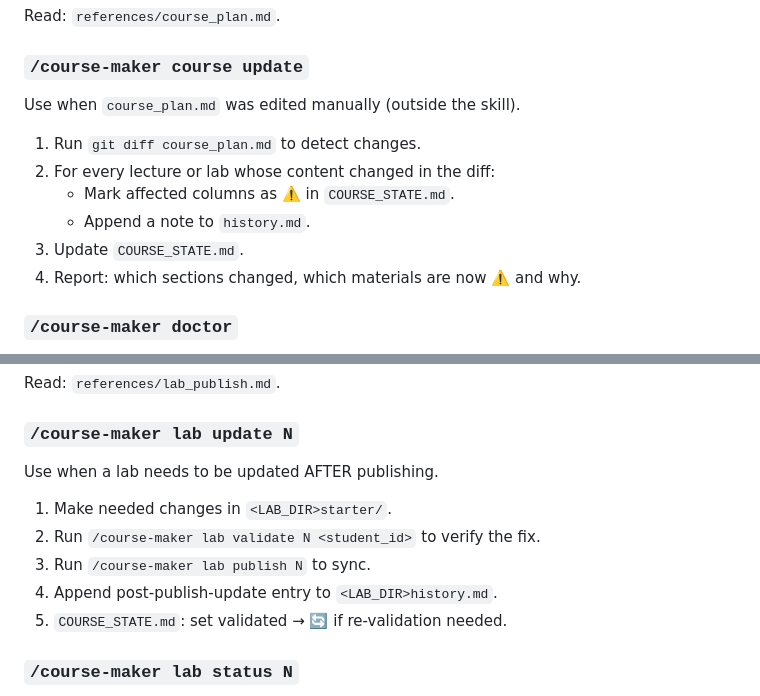
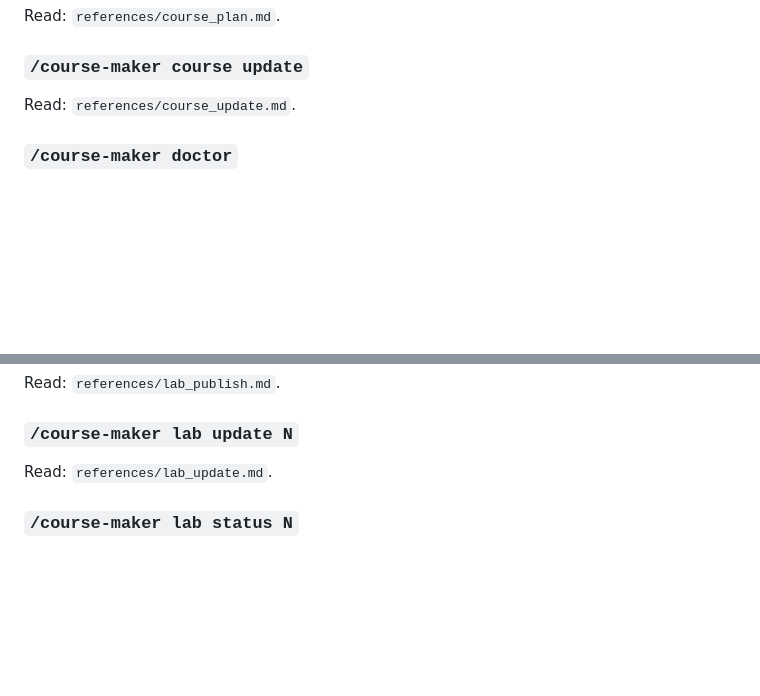
Before and after one commit to markpolyak/course-maker, a Markdown page: skill/SKILL.md, 2 parts joined by grey strips. Drawn GitHub-style; blank space fills up the shorter version.

```diff
--- a/skill/SKILL.md
+++ b/skill/SKILL.md
@@ -149,15 +149,7 @@ Read: `references/course_init.md`.
 Read: `references/course_plan.md`.
 
 ### `/course-maker course update`
-
-Use when `course_plan.md` was edited manually (outside the skill).
-
-1. Run `git diff course_plan.md` to detect changes.
-2. For every lecture or lab whose content changed in the diff:
-   - Mark affected columns as ⚠️ in `COURSE_STATE.md`.
-   - Append a note to `history.md`.
-3. Update `COURSE_STATE.md`.
-4. Report: which sections changed, which materials are now ⚠️ and why.
+Read: `references/course_update.md`.
 
 ### `/course-maker doctor`
 Read: `references/doctor.md`. Read-only: runs `scripts/validate_state.py` for the
@@ -284,14 +276,7 @@ Read: `references/lab_step3_validate.md`.
 Read: `references/lab_publish.md`.
 
 ### `/course-maker lab update N`
-
-Use when a lab needs to be updated AFTER publishing.
-
-1. Make needed changes in `<LAB_DIR>starter/`.
-2. Run `/course-maker lab validate N <student_id>` to verify the fix.
-3. Run `/course-maker lab publish N` to sync.
-4. Append post-publish-update entry to `<LAB_DIR>history.md`.
-5. `COURSE_STATE.md`: set validated → 🔄 if re-validation needed.
+Read: `references/lab_update.md`.
 
 ### `/course-maker lab status N`
 
```
Also changed, not shown: skill/references/course_update.md (added, +14 -0 lines), skill/references/lab_update.md (added, +9 -0 lines).
